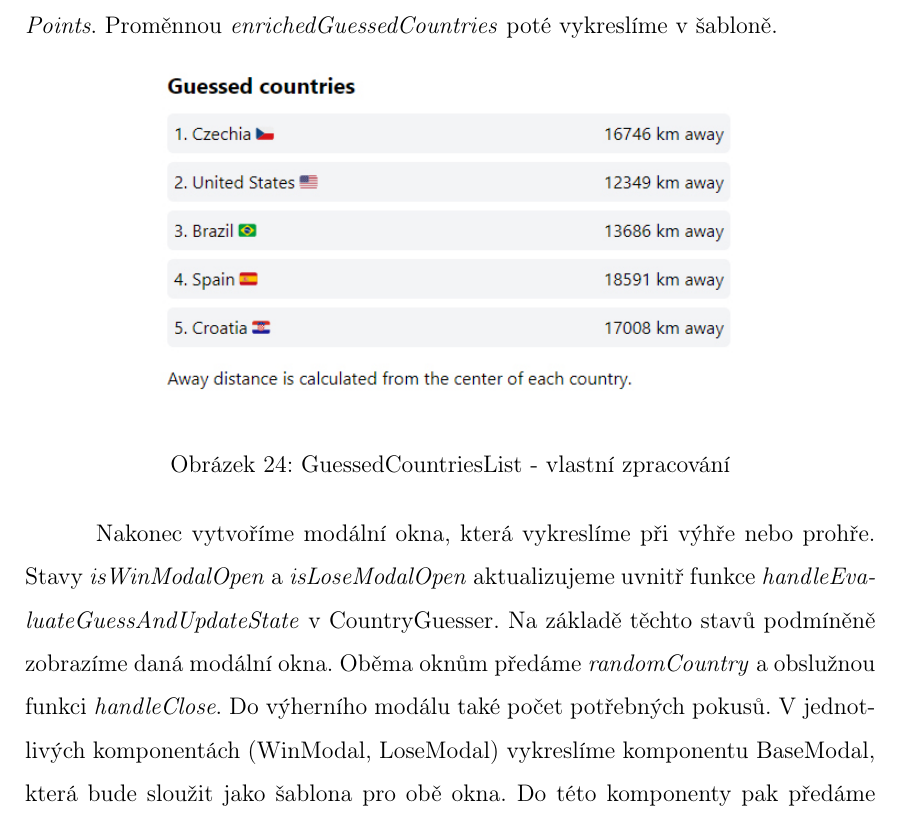
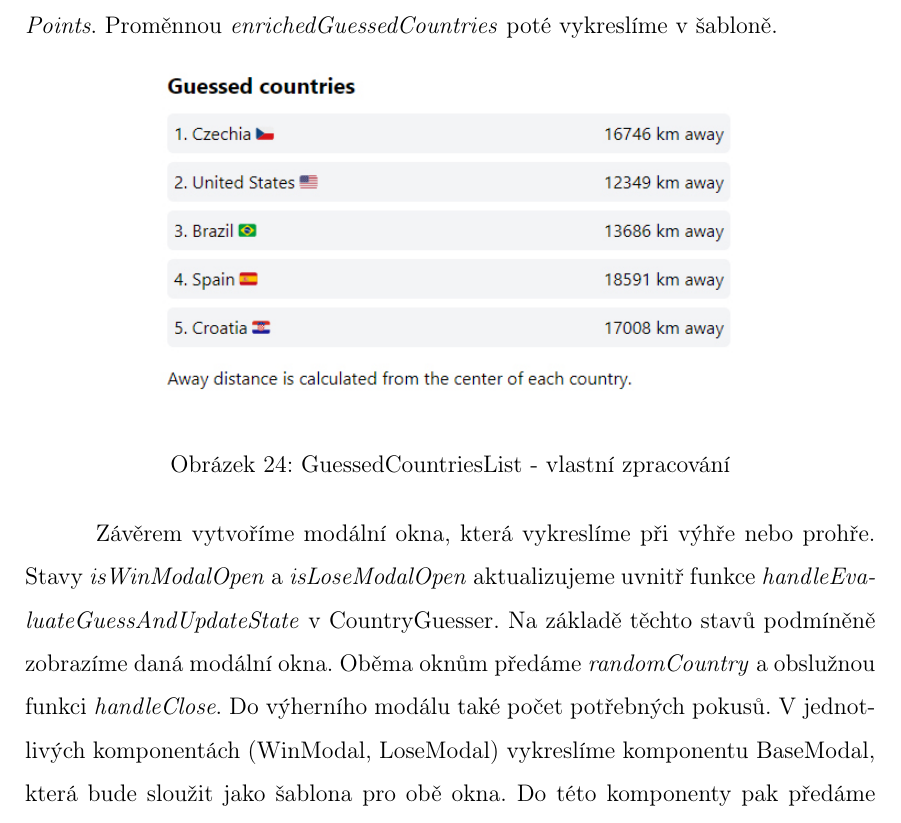
Before and after one commit to lukyncze/bachelor-thesis, a LaTeX thesis (thesis/sablona_ukazka.tex, which reads thesis/testovani_svelte.tex): part of page 92 of 109, cut so that both start at the same text. Compiled offline with pdfLaTeX.

Commit message:
thesis(refactor): rewrite sentence

```diff
--- a/thesis/testovani_svelte.tex
+++ b/thesis/testovani_svelte.tex
@@ -562,7 +562,7 @@ Proměnnou \emph{enrichedGuessedCountries} poté vykreslíme v~šabloně.
 	\label{fig:svelteguessedcountrieslist}
 \end{figure}
 
-Nakonec vytvoříme modální okna, která vykreslíme při výhře nebo prohře. Stavy \emph{isWinModalOpen} a~\emph{isLoseModalOpen} aktualizujeme uvnitř funkce \emph{handleEvaluateGuessAndUpdateState} v~CountryGuesser.
+Závěrem vytvoříme modální okna, která vykreslíme při výhře nebo prohře. Stavy \emph{isWinModalOpen} a~\emph{isLoseModalOpen} aktualizujeme uvnitř funkce \emph{handleEvaluateGuessAndUpdateState} v~CountryGuesser.
 Na základě těchto stavů podmíněně zobrazíme daná modální okna. Oběma oknům předáme \emph{randomCountry} a~obslužnou funkci \emph{handleClose}. Do výherního modálu také počet potřebných pokusů.
 V~jednotlivých komponentách (WinModal, LoseModal) vykreslíme komponentu BaseModal, která bude sloužit jako šablona pro obě okna. Do této komponenty pak předáme titulek, obsah modálu a~obslužnou metodu \emph{handleClose}.
 V~šabloně BaseModal vykreslíme základní strukturu modálního okna s~dynamickými vlastnostmi.
```
Also changed, not shown: thesis/sablona_ukazka.pdf, 3 other files.
